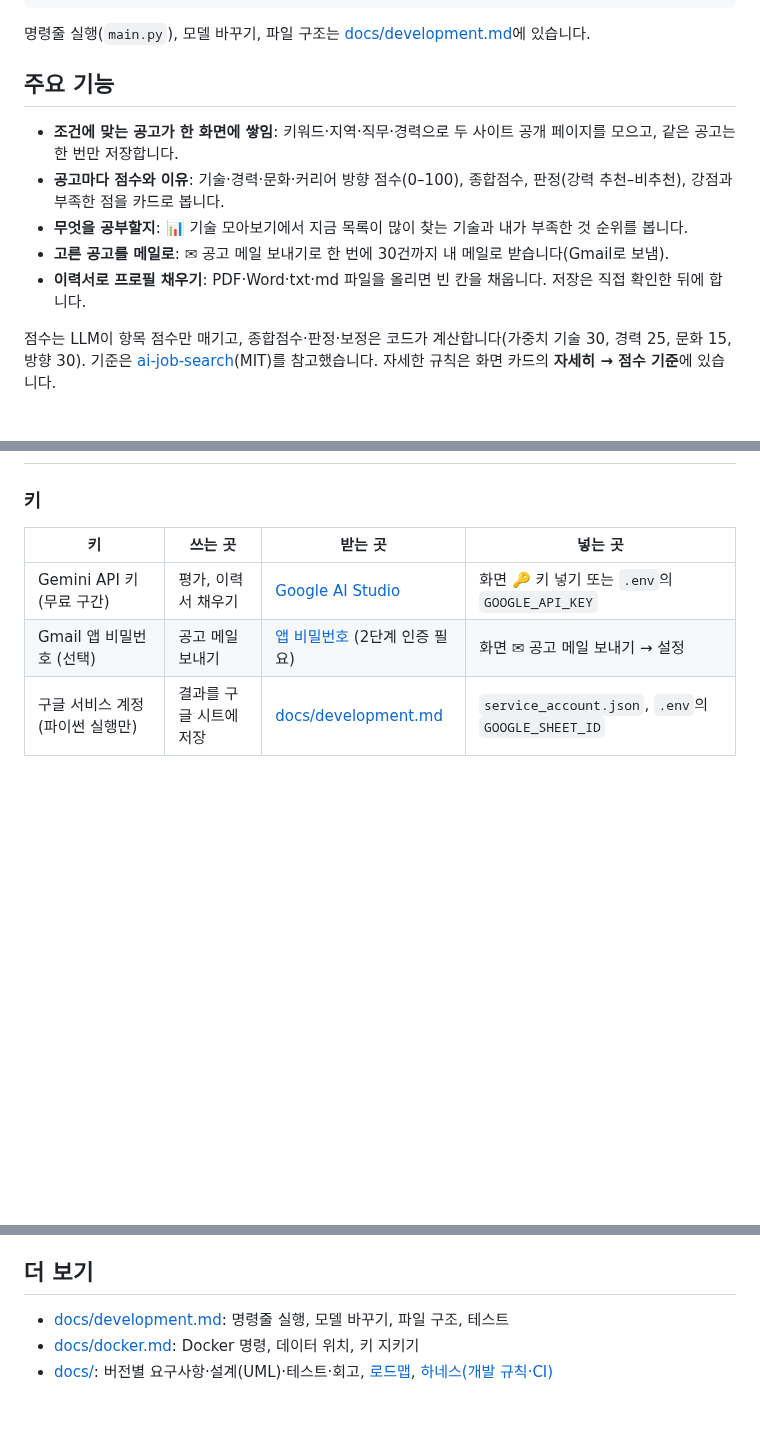
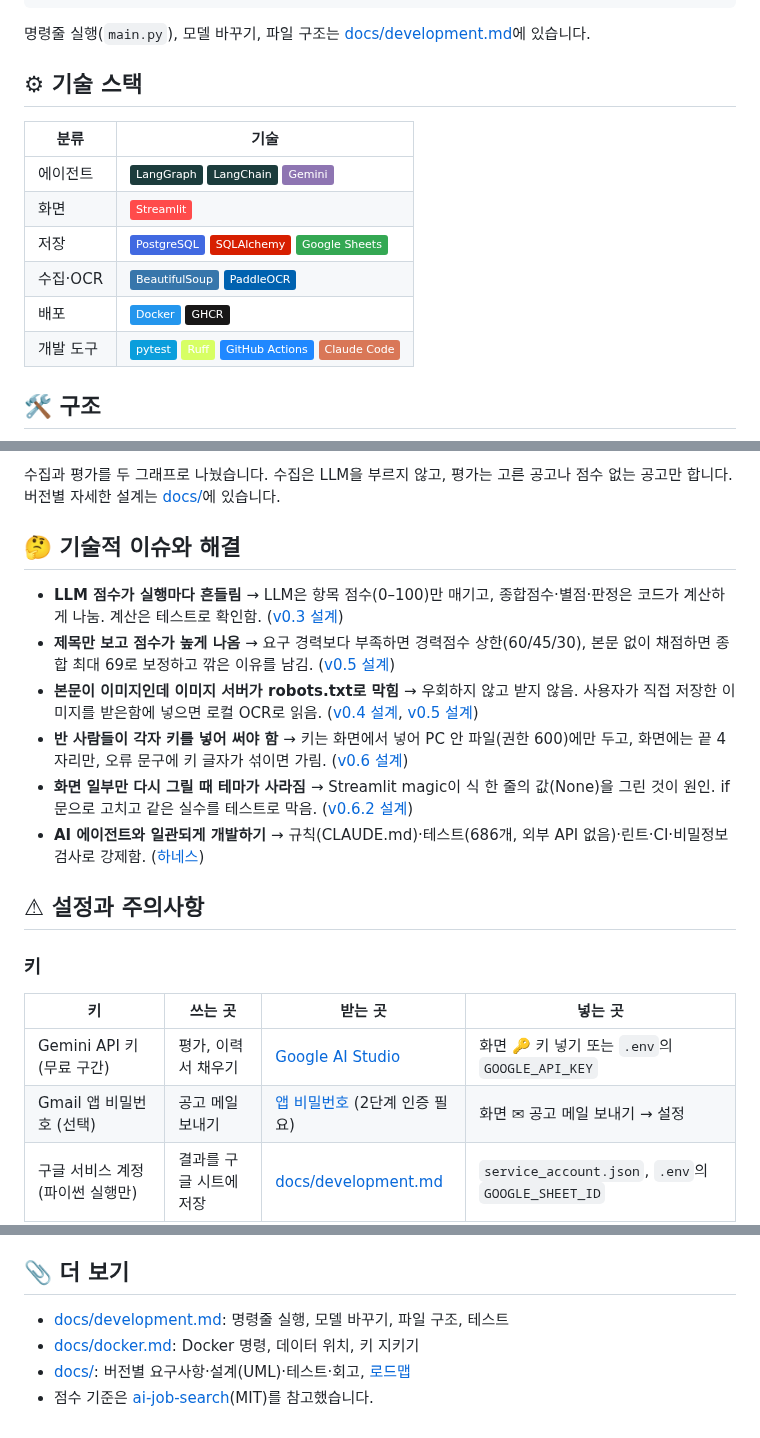
Before and after one commit to wogud98/jobvis, a Markdown page: README.md, 3 parts joined by grey strips. Rendered like a GitHub page; badges without logos; blank space fills up the shorter version.

```diff
--- a/README.md
+++ b/README.md
@@ -28,13 +75,16 @@ streamlit run app.py
 
 명령줄 실행(`main.py`), 모델 바꾸기, 파일 구조는 [docs/development.md](docs/development.md)에 있습니다.
 
-## 주요 기능
+## ⚙ 기술 스택
 
-- **조건에 맞는 공고가 한 화면에 쌓임**: 키워드·지역·직무·경력으로 두 사이트 공개 페이지를 모으고, 같은 공고는 한 번만 저장합니다.
-- **공고마다 점수와 이유**: 기술·경력·문화·커리어 방향 점수(0–100), 종합점수, 판정(강력 추천–비추천), 강점과 부족한 점을 카드로 봅니다.
-- **무엇을 공부할지**: 📊 기술 모아보기에서 지금 목록이 많이 찾는 기술과 내가 부족한 것 순위를 봅니다.
-- **고른 공고를 메일로**: ✉ 공고 메일 보내기로 한 번에 30건까지 내 메일로 받습니다(Gmail로 보냄).
-- **이력서로 프로필 채우기**: PDF·Word·txt·md 파일을 올리면 빈 칸을 채웁니다. 저장은 직접 확인한 뒤에 합니다.
+| 분류 | 기술 |
+| --- | --- |
+| 에이전트 | ![LangGraph](https://img.shields.io/badge/LangGraph-1C3C3C?style=flat&logo=langchain&logoColor=white) ![LangChain](https://img.shields.io/badge/LangChain-1C3C3C?style=flat&logo=langchain&logoColor=white) ![Gemini](https://img.shields.io/badge/Gemini-8E75B2?style=flat&logo=googlegemini&logoColor=white) |
+| 화면 | ![Streamlit](https://img.shields.io/badge/Streamlit-FF4B4B?style=flat&logo=streamlit&logoColor=white) |
+| 저장 | ![PostgreSQL](https://img.shields.io/badge/PostgreSQL-4169E1?style=flat&logo=postgresql&logoColor=white) ![SQLAlchemy](https://img.shields.io/badge/SQLAlchemy-D71F00?style=flat&logo=sqlalchemy&logoColor=white) ![Google Sheets](https://img.shields.io/badge/Google_Sheets-34A853?style=flat&logo=googlesheets&logoColor=white) |
+| 수집·OCR | ![BeautifulSoup](https://img.shields.io/badge/BeautifulSoup-3776AB?style=flat&logo=python&logoColor=white) ![PaddleOCR](https://img.shields.io/badge/PaddleOCR-0062B0?style=flat&logo=paddlepaddle&logoColor=white) |
+| 배포 | ![Docker](https://img.shields.io/badge/Docker-2496ED?style=flat&logo=docker&logoColor=white) ![GHCR](https://img.shields.io/badge/GHCR-181717?style=flat&logo=github&logoColor=white) |
+| 개발 도구 | ![pytest](https://img.shields.io/badge/pytest-0A9EDC?style=flat&logo=pytest&logoColor=white) ![Ruff](https://img.shields.io/badge/Ruff-D7FF64?style=flat&logo=ruff&logoColor=black) ![GitHub Actions](https://img.shields.io/badge/GitHub_Actions-2088FF?style=flat&logo=githubactions&logoColor=white) ![Claude Code](https://img.shields.io/badge/Claude_Code-D97757?style=flat&logo=claude&logoColor=white) |
 
-점수는 LLM이 항목 점수만 매기고, 종합점수·판정·보정은 코드가 계산합니다(가중치 기술 30, 경력 25, 문화 15, 방향 30). 기준은 [ai-job-search](https://github.com/MadsLorentzen/ai-job-search)(MIT)를 참고했습니다. 자세한 규칙은 화면 카드의 **자세히 → 점수 기준**에 있습니다.
+## 🛠 구조
 
@@ -42,3 +107,15 @@ streamlit run app.py
+수집과 평가를 두 그래프로 나눴습니다. 수집은 LLM을 부르지 않고, 평가는 고른 공고나 점수 없는 공고만 합니다. 버전별 자세한 설계는 [docs/](docs/README.md)에 있습니다.
+
+## 🤔 기술적 이슈와 해결
+
+- **LLM 점수가 실행마다 흔들림** → LLM은 항목 점수(0–100)만 매기고, 종합점수·별점·판정은 코드가 계산하게 나눔. 계산은 테스트로 확인함. ([v0.3 설계](docs/v0.3/02-design.md))
+- **제목만 보고 점수가 높게 나옴** → 요구 경력보다 부족하면 경력점수 상한(60/45/30), 본문 없이 채점하면 종합 최대 69로 보정하고 깎은 이유를 남김. ([v0.5 설계](docs/v0.5/02-design.md#점수-보정-f25f36))
+- **본문이 이미지인데 이미지 서버가 robots.txt로 막힘** → 우회하지 않고 받지 않음. 사용자가 직접 저장한 이미지를 받은함에 넣으면 로컬 OCR로 읽음. ([v0.4 설계](docs/v0.4/02-design.md), [v0.5 설계](docs/v0.5/02-design.md#이미지-직접-넣기-f37f46))
+- **반 사람들이 각자 키를 넣어 써야 함** → 키는 화면에서 넣어 PC 안 파일(권한 600)에만 두고, 화면에는 끝 4자리만, 오류 문구에 키 글자가 섞이면 가림. ([v0.6 설계](docs/v0.6/02-design.md))
+- **화면 일부만 다시 그릴 때 테마가 사라짐** → Streamlit magic이 식 한 줄의 값(None)을 그린 것이 원인. if 문으로 고치고 같은 실수를 테스트로 막음. ([v0.6.2 설계](docs/v0.6.2/02-design.md))
+- **AI 에이전트와 일관되게 개발하기** → 규칙(CLAUDE.md)·테스트(686개, 외부 API 없음)·린트·CI·비밀정보 검사로 강제함. ([하네스](docs/harness.md))
+
+## ⚠ 설정과 주의사항
 
 ### 키
 
@@ -64,8 +141,9 @@ streamlit run app.py
 - 본문이 이미지뿐인 공고는 OCR(선택 설치, 약 560MB)이 있어야 읽습니다. 없으면 이미지를 직접 넣거나 본문 없이 평가합니다(종합점수 최대 69).
 - Windows·Intel PC를 기준으로 만들었습니다. Mac(Apple Silicon)은 확인하지 않았습니다.
 
-## 더 보기
+## 📎 더 보기
 
 - [docs/development.md](docs/development.md): 명령줄 실행, 모델 바꾸기, 파일 구조, 테스트
 - [docs/docker.md](docs/docker.md): Docker 명령, 데이터 위치, 키 지키기
-- [docs/](docs/README.md): 버전별 요구사항·설계(UML)·테스트·회고, [로드맵](docs/roadmap.md), [하네스(개발 규칙·CI)](docs/harness.md)
+- [docs/](docs/README.md): 버전별 요구사항·설계(UML)·테스트·회고, [로드맵](docs/roadmap.md)
+- 점수 기준은 [ai-job-search](https://github.com/MadsLorentzen/ai-job-search)(MIT)를 참고했습니다.
```
Also changed, not shown: other parts of README.md (+66 -4 lines), docs/images/1-postings.png (added), docs/images/2-detail.png (added), docs/images/3-profile.png (added), docs/images/4-stats.png (added), docs/images/screen.png (deleted).
